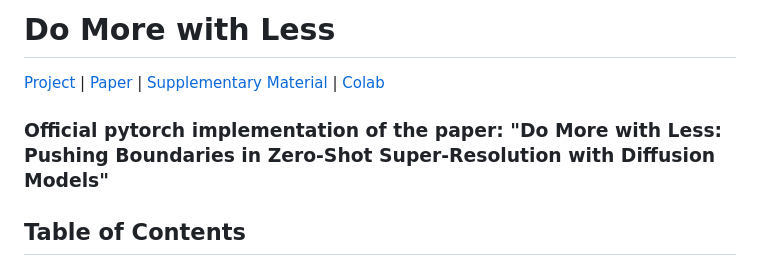
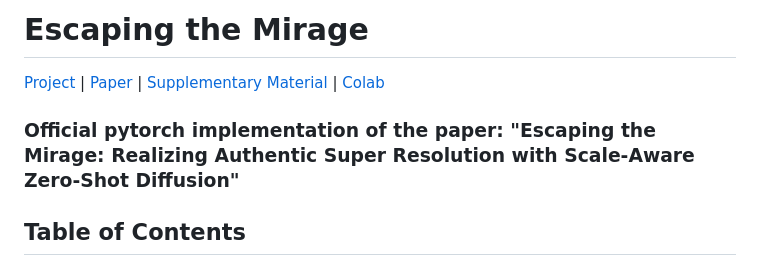
Before and after one commit to justananonymousaccount/Model-Implementation, a Markdown page: README.md, the part around the change. Rendered like a GitHub page.

```diff
--- a/README.md
+++ b/README.md
@@ -1,7 +1,7 @@
-# Do More with Less
+# Escaping the Mirage
 
-[Project](https://justananonymousaccount.github.io/Do-More-with-Less/) | [Paper](https://justananonymousaccount.github.io/Do-More-with-Less/) | [Supplementary Material](https://justananonymousaccount.github.io/Do-More-with-Less/) | [Colab](https://colab.research.google.com/drive/1y3RYi8tD_95z0jD-d2E0hHb9y5WXAMvk?usp=sharing)
-### Official pytorch implementation of the paper: "Do More with Less: Pushing Boundaries in Zero-Shot Super-Resolution with Diffusion Models"
+[Project](https://justananonymousaccount.github.io/Authentic-Super-Resolution/) | [Paper](https://justananonymousaccount.github.io/Authentic-Super-Resolution/) | [Supplementary Material](https://justananonymousaccount.github.io/Authentic-Super-Resolution/) | [Colab](https://colab.research.google.com/drive/1y3RYi8tD_95z0jD-d2E0hHb9y5WXAMvk?usp=sharing)
+### Official pytorch implementation of the paper: "Escaping the Mirage: Realizing Authentic Super Resolution with Scale-Aware Zero-Shot Diffusion"
 
 ## Table of Contents
 
```
